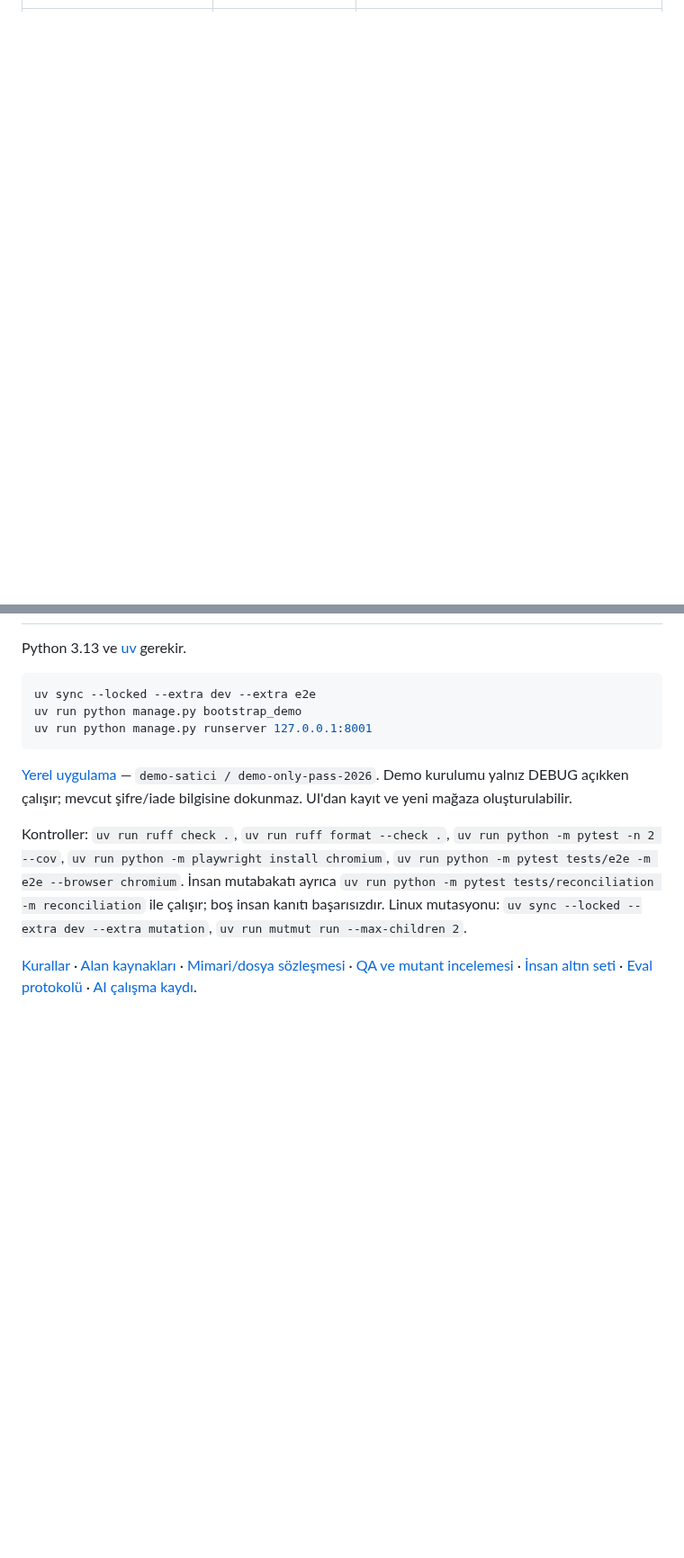
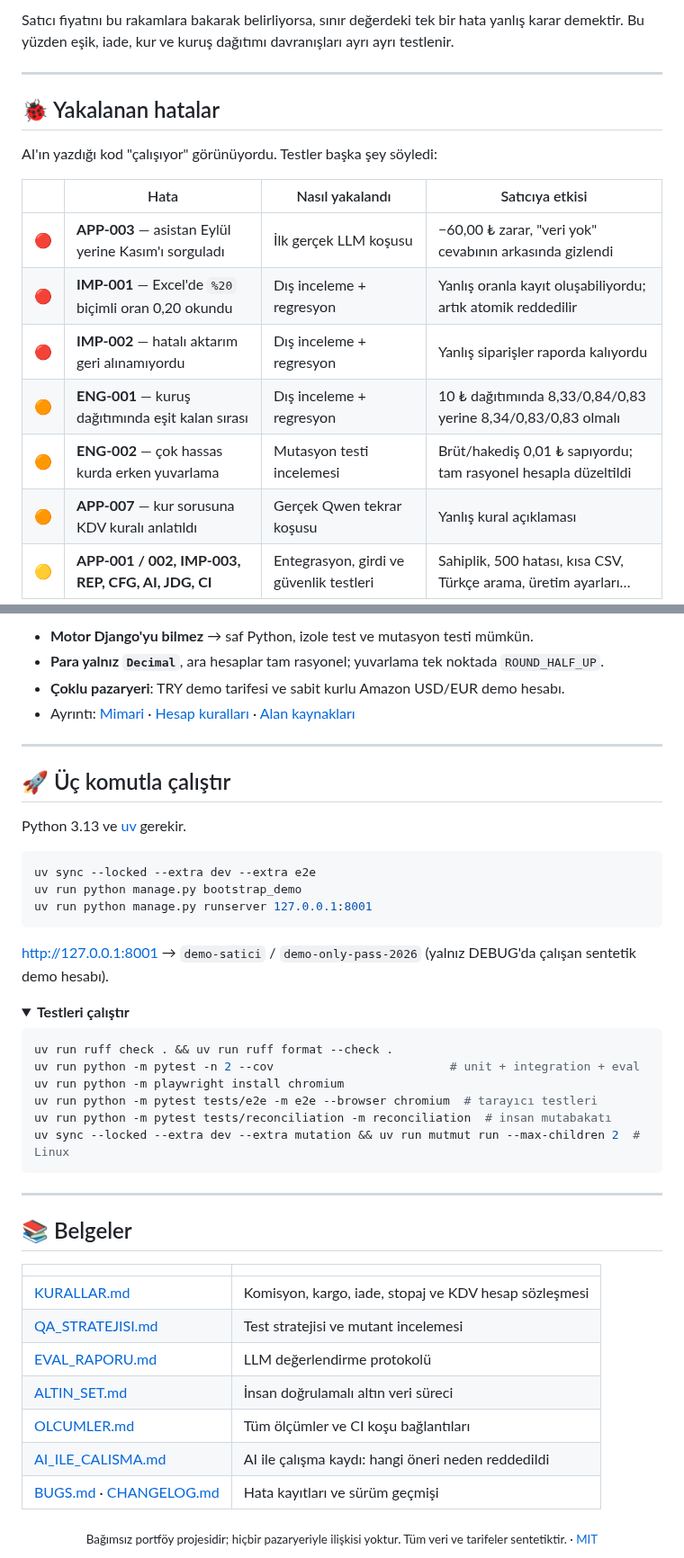
Before and after one commit to nowackk-cp/karkontrol, a Markdown page: README.md, 2 parts joined by grey strips. Shown at 90% size. Rendered like a GitHub page; folded sections open; blank space fills up the shorter version.

````diff
--- a/README.md
+++ b/README.md
@@ -24,0 +61,19 @@ Uygulama CSV/XLSX sipariş aktarır, aktarımı geri alır, iadeleri günceller,
+Satıcı fiyatını bu rakamlara bakarak belirliyorsa, sınır değerdeki tek bir hata yanlış karar demektir.
+Bu yüzden eşik, iade, kur ve kuruş dağıtımı davranışları ayrı ayrı testlenir.
+
+---
+
+## 🐞 Yakalanan hatalar
+
+AI'ın yazdığı kod "çalışıyor" görünüyordu. Testler başka şey söyledi:
+
+| | Hata | Nasıl yakalandı | Satıcıya etkisi |
+|---|---|---|---|
+| 🔴 | **APP-003** — asistan Eylül yerine Kasım'ı sorguladı | İlk gerçek LLM koşusu | −60,00 ₺ zarar, "veri yok" cevabının arkasında gizlendi |
+| 🔴 | **IMP-001** — Excel'de `%20` biçimli oran 0,20 okundu | Dış inceleme + regresyon | Yanlış oranla kayıt oluşabiliyordu; artık atomik reddedilir |
+| 🔴 | **IMP-002** — hatalı aktarım geri alınamıyordu | Dış inceleme + regresyon | Yanlış siparişler raporda kalıyordu |
+| 🟠 | **ENG-001** — kuruş dağıtımında eşit kalan sırası | Dış inceleme + regresyon | 10 ₺ dağıtımında 8,33/0,84/0,83 yerine 8,34/0,83/0,83 olmalı |
+| 🟠 | **ENG-002** — çok hassas kurda erken yuvarlama | Mutasyon testi incelemesi | Brüt/hakediş 0,01 ₺ sapıyordu; tam rasyonel hesapla düzeltildi |
+| 🟠 | **APP-007** — kur sorusuna KDV kuralı anlatıldı | Gerçek Qwen tekrar koşusu | Yanlış kural açıklaması |
+| 🟡 | **APP-001 / 002, IMP-003, REP, CFG, AI, JDG, CI** | Entegrasyon, girdi ve güvenlik testleri | Sahiplik, 500 hatası, kısa CSV, Türkçe arama, üretim ayarları… |
+
@@ -77,14 +173,50 @@ Ekran görüntüsü GitHub'ın başarısız quality kontrolünü gösterir. Otur
+- **Motor Django'yu bilmez** → saf Python, izole test ve mutasyon testi mümkün.
+- **Para yalnız `Decimal`**, ara hesaplar tam rasyonel; yuvarlama tek noktada `ROUND_HALF_UP`.
+- **Çoklu pazaryeri**: TRY demo tarifesi ve sabit kurlu Amazon USD/EUR demo hesabı.
+- Ayrıntı: [Mimari](docs/MIMARI.md) · [Hesap kuralları](docs/KURALLAR.md) · [Alan kaynakları](docs/ALAN_BILGISI.md)
+
+---
+
+## 🚀 Üç komutla çalıştır
 
 Python 3.13 ve [uv](https://docs.astral.sh/uv/) gerekir.
 
-```powershell
+```bash
 uv sync --locked --extra dev --extra e2e
 uv run python manage.py bootstrap_demo
 uv run python manage.py runserver 127.0.0.1:8001
 ```
 
-[Yerel uygulama](http://127.0.0.1:8001/) — `demo-satici / demo-only-pass-2026`. Demo kurulumu yalnız DEBUG açıkken çalışır; mevcut şifre/iade bilgisine dokunmaz. UI'dan kayıt ve yeni mağaza oluşturulabilir.
+[http://127.0.0.1:8001](http://127.0.0.1:8001/) → `demo-satici` / `demo-only-pass-2026` (yalnız DEBUG'da çalışan sentetik demo hesabı).
 
-Kontroller: `uv run ruff check .`, `uv run ruff format --check .`, `uv run python -m pytest -n 2 --cov`, `uv run python -m playwright install chromium`, `uv run python -m pytest tests/e2e -m e2e --browser chromium`. İnsan mutabakatı ayrıca `uv run python -m pytest tests/reconciliation -m reconciliation` ile çalışır; boş insan kanıtı başarısızdır. Linux mutasyonu: `uv sync --locked --extra dev --extra mutation`, `uv run mutmut run --max-children 2`.
+<details>
+<summary><b>Testleri çalıştır</b></summary>
 
-[Kurallar](docs/KURALLAR.md) · [Alan kaynakları](docs/ALAN_BILGISI.md) · [Mimari/dosya sözleşmesi](docs/MIMARI.md) · [QA ve mutant incelemesi](docs/QA_STRATEJISI.md) · [İnsan altın seti](docs/ALTIN_SET.md) · [Eval protokolü](docs/EVAL_RAPORU.md) · [AI çalışma kaydı](docs/AI_ILE_CALISMA.md).
+```bash
+uv run ruff check . && uv run ruff format --check .
+uv run python -m pytest -n 2 --cov                         # unit + integration + eval
+uv run python -m playwright install chromium
+uv run python -m pytest tests/e2e -m e2e --browser chromium  # tarayıcı testleri
+uv run python -m pytest tests/reconciliation -m reconciliation  # insan mutabakatı
+uv sync --locked --extra dev --extra mutation && uv run mutmut run --max-children 2  # Linux
+```
+
+</details>
+
+---
+
+## 📚 Belgeler
+
+| | |
+|---|---|
+| [KURALLAR.md](docs/KURALLAR.md) | Komisyon, kargo, iade, stopaj ve KDV hesap sözleşmesi |
+| [QA_STRATEJISI.md](docs/QA_STRATEJISI.md) | Test stratejisi ve mutant incelemesi |
+| [EVAL_RAPORU.md](docs/EVAL_RAPORU.md) | LLM değerlendirme protokolü |
+| [ALTIN_SET.md](docs/ALTIN_SET.md) | İnsan doğrulamalı altın veri süreci |
+| [OLCUMLER.md](docs/OLCUMLER.md) | Tüm ölçümler ve CI koşu bağlantıları |
+| [AI_ILE_CALISMA.md](docs/AI_ILE_CALISMA.md) | AI ile çalışma kaydı: hangi öneri neden reddedildi |
+| [BUGS.md](BUGS.md) · [CHANGELOG.md](CHANGELOG.md) | Hata kayıtları ve sürüm geçmişi |
+
+<div align="center">
+<sub>Bağımsız portföy projesidir; hiçbir pazaryeriyle ilişkisi yoktur. Tüm veri ve tarifeler sentetiktir. · <a href="LICENSE">MIT</a></sub>
+</div>
````
Also changed, not shown: other parts of README.md (+130 -53 lines), docs/OLCUMLER.md (added, +39 -0 lines), docs/assets/demo-asistan.png (added), docs/assets/demo-kar-raporu.png (added).
